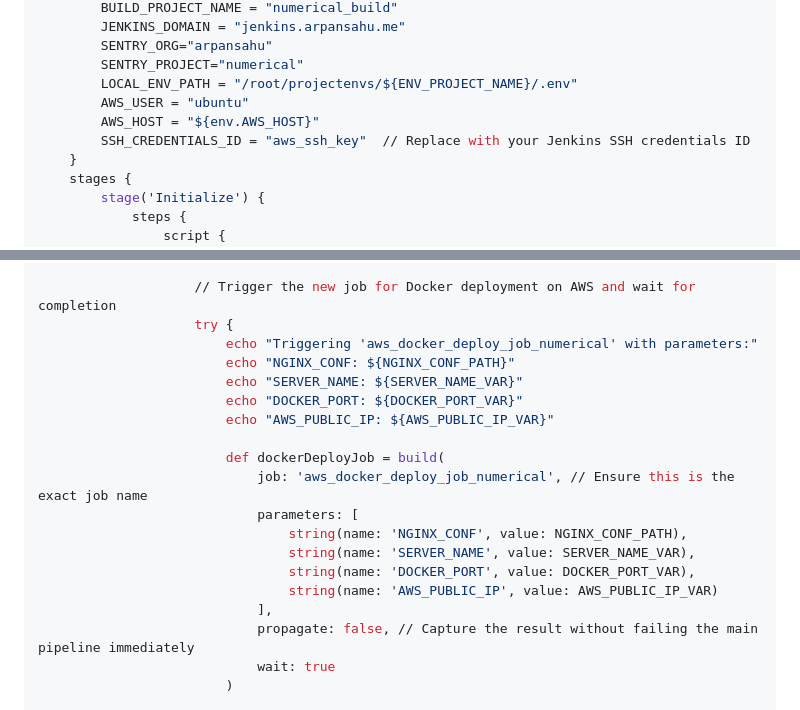
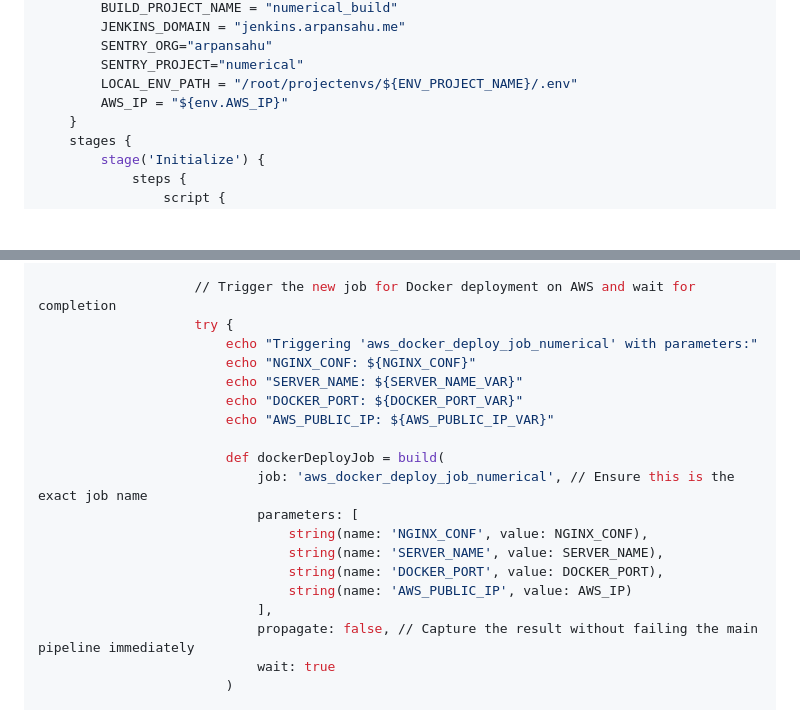
Before and after one commit to arpansahu/numerical, a Markdown page: README.md, 2 parts joined by grey strips. Drawn GitHub-style; blank space fills up the shorter version.

Commit message:
Automatic Update README.md

```diff
--- a/README.md
+++ b/README.md
@@ -2406,9 +2406,7 @@ pipeline {
         SENTRY_ORG="arpansahu"
         SENTRY_PROJECT="numerical"
         LOCAL_ENV_PATH = "/root/projectenvs/${ENV_PROJECT_NAME}/.env"
-        AWS_USER = "ubuntu"
-        AWS_HOST = "${env.AWS_HOST}"
-        SSH_CREDENTIALS_ID = "aws_ssh_key"  // Replace with your Jenkins SSH credentials ID
+        AWS_IP = "${env.AWS_IP}"
     }
     stages {
         stage('Initialize') {
@@ -2535,7 +2533,7 @@ pipeline {
                     // Trigger the new job for Docker deployment on AWS and wait for completion
                     try {
                         echo "Triggering 'aws_docker_deploy_job_numerical' with parameters:"
-                        echo "NGINX_CONF: ${NGINX_CONF_PATH}"
+                        echo "NGINX_CONF: ${NGINX_CONF}"
                         echo "SERVER_NAME: ${SERVER_NAME_VAR}"
                         echo "DOCKER_PORT: ${DOCKER_PORT_VAR}"
                         echo "AWS_PUBLIC_IP: ${AWS_PUBLIC_IP_VAR}"
@@ -2543,10 +2541,10 @@ pipeline {
                         def dockerDeployJob = build(
                             job: 'aws_docker_deploy_job_numerical', // Ensure this is the exact job name
                             parameters: [
-                                string(name: 'NGINX_CONF', value: NGINX_CONF_PATH),
-                                string(name: 'SERVER_NAME', value: SERVER_NAME_VAR),
-                                string(name: 'DOCKER_PORT', value: DOCKER_PORT_VAR),
-                                string(name: 'AWS_PUBLIC_IP', value: AWS_PUBLIC_IP_VAR)
+                                string(name: 'NGINX_CONF', value: NGINX_CONF),
+                                string(name: 'SERVER_NAME', value: SERVER_NAME),
+                                string(name: 'DOCKER_PORT', value: DOCKER_PORT),
+                                string(name: 'AWS_PUBLIC_IP', value: AWS_IP)
                             ],
                             propagate: false, // Capture the result without failing the main pipeline immediately
                             wait: true
```
